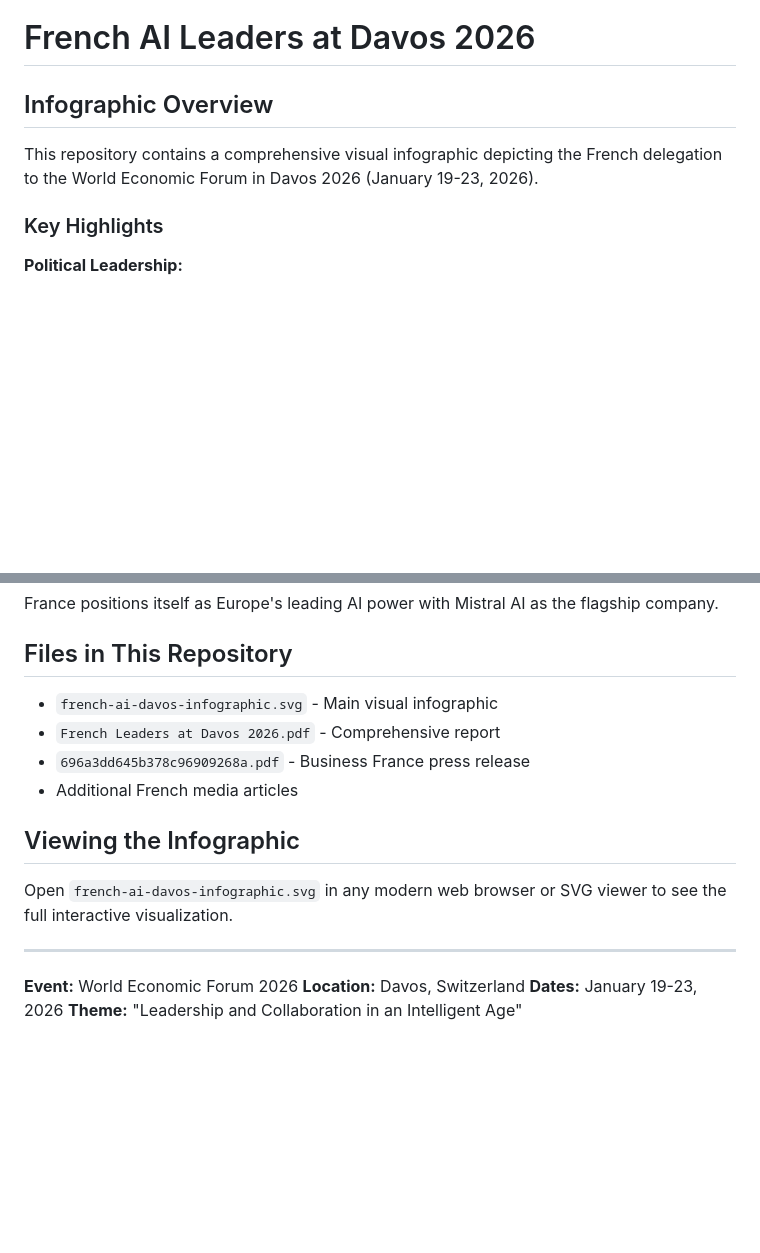
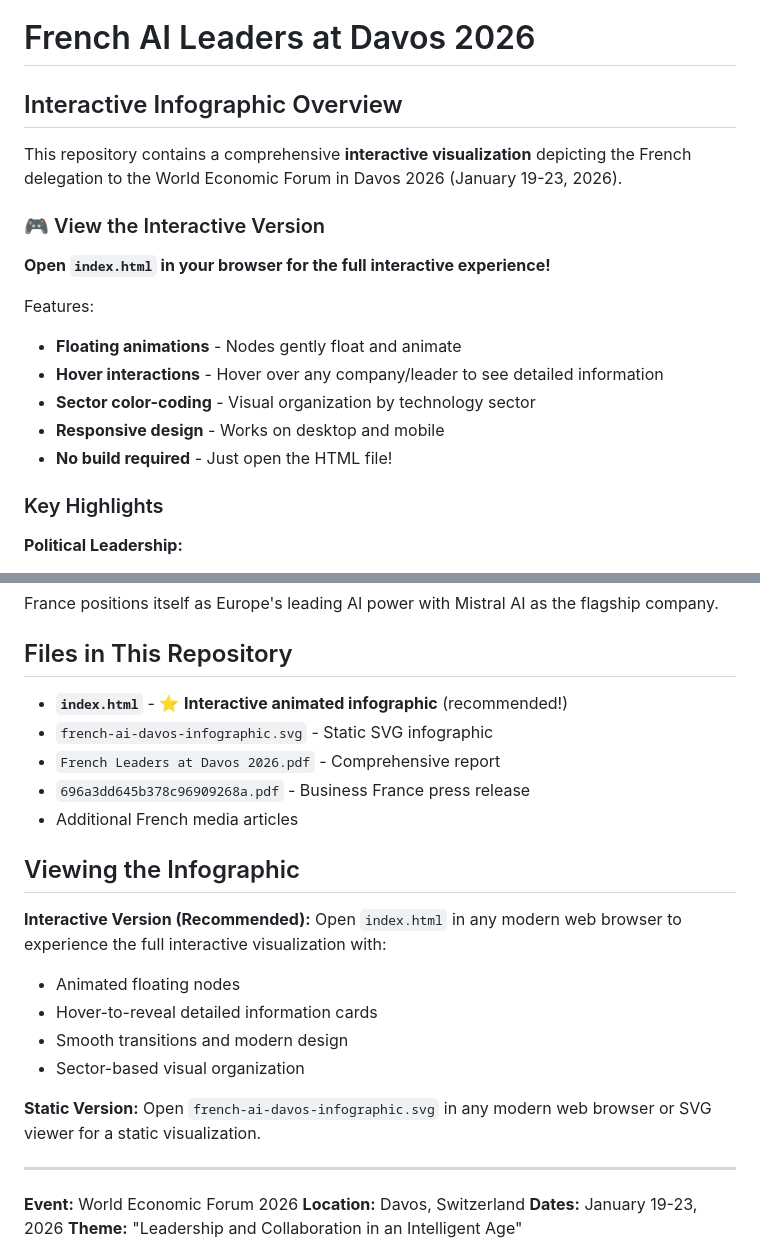
Before and after one commit to chobrien99-svg/France-AI-Davos, a Markdown page: README.md, 2 parts joined by grey strips. GitHub-like rendering; blank space fills up the shorter version.

Commit message:
Update README to highlight interactive HTML visualization

```diff
--- a/README.md
+++ b/README.md
@@ -1,8 +1,19 @@
 # French AI Leaders at Davos 2026
 
-## Infographic Overview
+## Interactive Infographic Overview
 
-This repository contains a comprehensive visual infographic depicting the French delegation to the World Economic Forum in Davos 2026 (January 19-23, 2026).
+This repository contains a comprehensive **interactive visualization** depicting the French delegation to the World Economic Forum in Davos 2026 (January 19-23, 2026).
+
+### 🎮 View the Interactive Version
+
+**Open `index.html` in your browser for the full interactive experience!**
+
+Features:
+- **Floating animations** - Nodes gently float and animate
+- **Hover interactions** - Hover over any company/leader to see detailed information
+- **Sector color-coding** - Visual organization by technology sector
+- **Responsive design** - Works on desktop and mobile
+- **No build required** - Just open the HTML file!
 
 ### Key Highlights
 
@@ -80,14 +91,23 @@ France positions itself as Europe's leading AI power with Mistral AI as the flag
 
 ## Files in This Repository
 
-- `french-ai-davos-infographic.svg` - Main visual infographic
+- **`index.html`** - ⭐ **Interactive animated infographic** (recommended!)
+- `french-ai-davos-infographic.svg` - Static SVG infographic
 - `French Leaders at Davos 2026.pdf` - Comprehensive report
 - `696a3dd645b378c96909268a.pdf` - Business France press release
 - Additional French media articles
 
 ## Viewing the Infographic
 
-Open `french-ai-davos-infographic.svg` in any modern web browser or SVG viewer to see the full interactive visualization.
+**Interactive Version (Recommended):**
+Open `index.html` in any modern web browser to experience the full interactive visualization with:
+- Animated floating nodes
+- Hover-to-reveal detailed information cards
+- Smooth transitions and modern design
+- Sector-based visual organization
+
+**Static Version:**
+Open `french-ai-davos-infographic.svg` in any modern web browser or SVG viewer for a static visualization.
 
 ---
 
```
